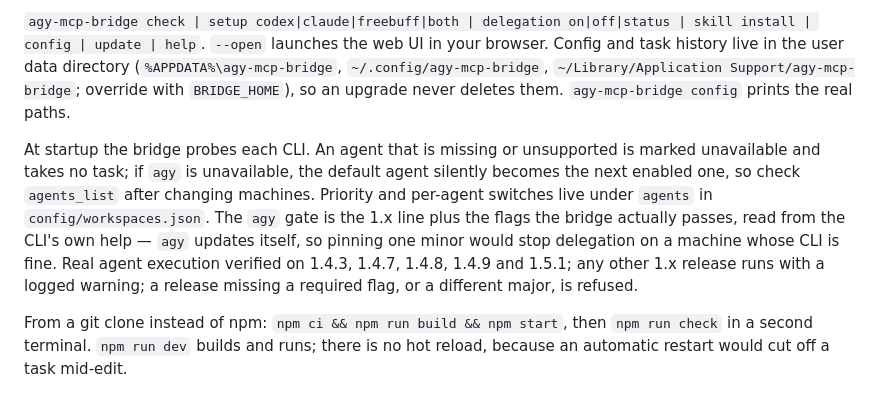
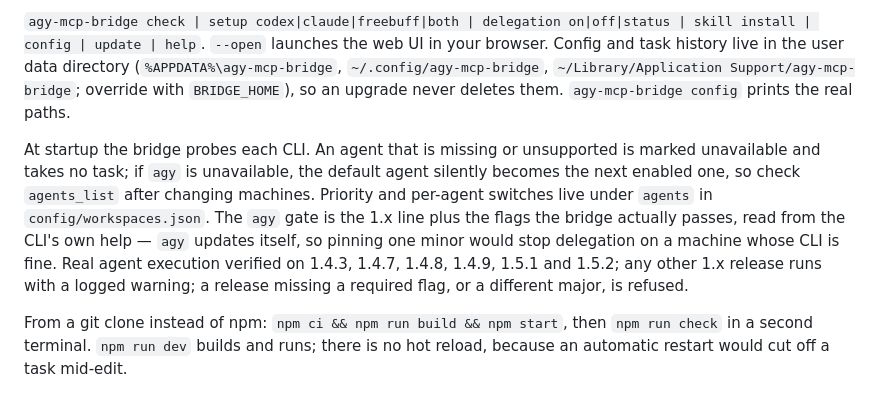
Before and after one commit to thanhdo257205/MCP-bridge, a Markdown page: README.md, the part around the change. Drawn GitHub-style.

```diff
--- a/README.md
+++ b/README.md
@@ -18,7 +18,7 @@ Fastest first run: from inside the project you want to work on, `agy-mcp-bridge
 
 `agy-mcp-bridge check | setup codex|claude|freebuff|both | delegation on|off|status | skill install | config | update | help`. `--open` launches the web UI in your browser. Config and task history live in the user data directory (`%APPDATA%\agy-mcp-bridge`, `~/.config/agy-mcp-bridge`, `~/Library/Application Support/agy-mcp-bridge`; override with `BRIDGE_HOME`), so an upgrade never deletes them. `agy-mcp-bridge config` prints the real paths.
 
-At startup the bridge probes each CLI. An agent that is missing or unsupported is marked unavailable and takes no task; if `agy` is unavailable, the default agent silently becomes the next enabled one, so check `agents_list` after changing machines. Priority and per-agent switches live under `agents` in `config/workspaces.json`. The `agy` gate is the 1.x line plus the flags the bridge actually passes, read from the CLI's own help — `agy` updates itself, so pinning one minor would stop delegation on a machine whose CLI is fine. Real agent execution verified on 1.4.3, 1.4.7, 1.4.8, 1.4.9 and 1.5.1; any other 1.x release runs with a logged warning; a release missing a required flag, or a different major, is refused.
+At startup the bridge probes each CLI. An agent that is missing or unsupported is marked unavailable and takes no task; if `agy` is unavailable, the default agent silently becomes the next enabled one, so check `agents_list` after changing machines. Priority and per-agent switches live under `agents` in `config/workspaces.json`. The `agy` gate is the 1.x line plus the flags the bridge actually passes, read from the CLI's own help — `agy` updates itself, so pinning one minor would stop delegation on a machine whose CLI is fine. Real agent execution verified on 1.4.3, 1.4.7, 1.4.8, 1.4.9, 1.5.1 and 1.5.2; any other 1.x release runs with a logged warning; a release missing a required flag, or a different major, is refused.
 
 From a git clone instead of npm: `npm ci && npm run build && npm start`, then `npm run check` in a second terminal. `npm run dev` builds and runs; there is no hot reload, because an automatic restart would cut off a task mid-edit.
 
```
Also changed, not shown: docs/HARDENING.md (+2 -2 lines), docs/VERIFICATION.md (+12 -2 lines).
